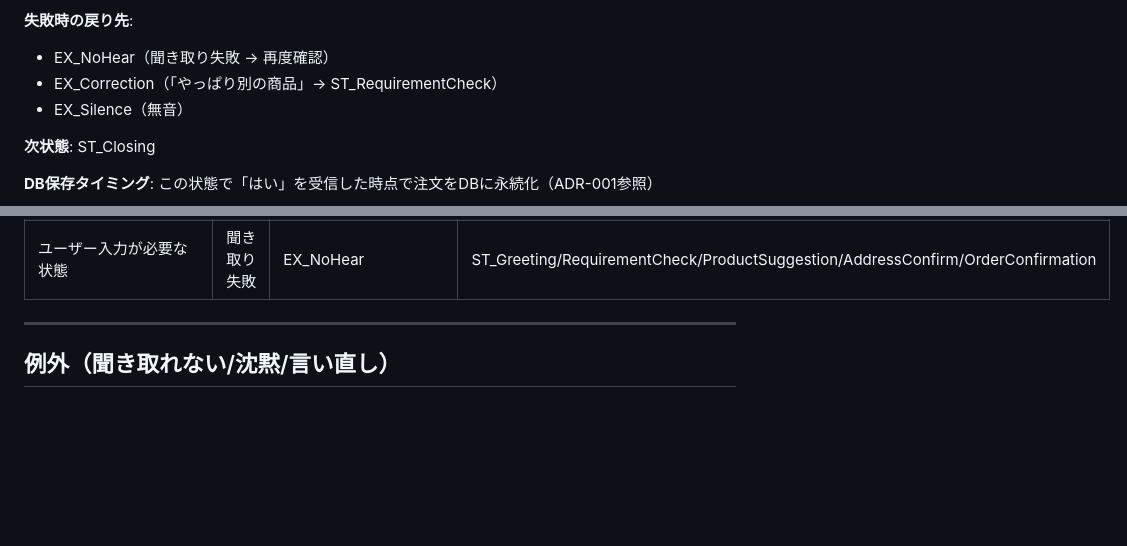
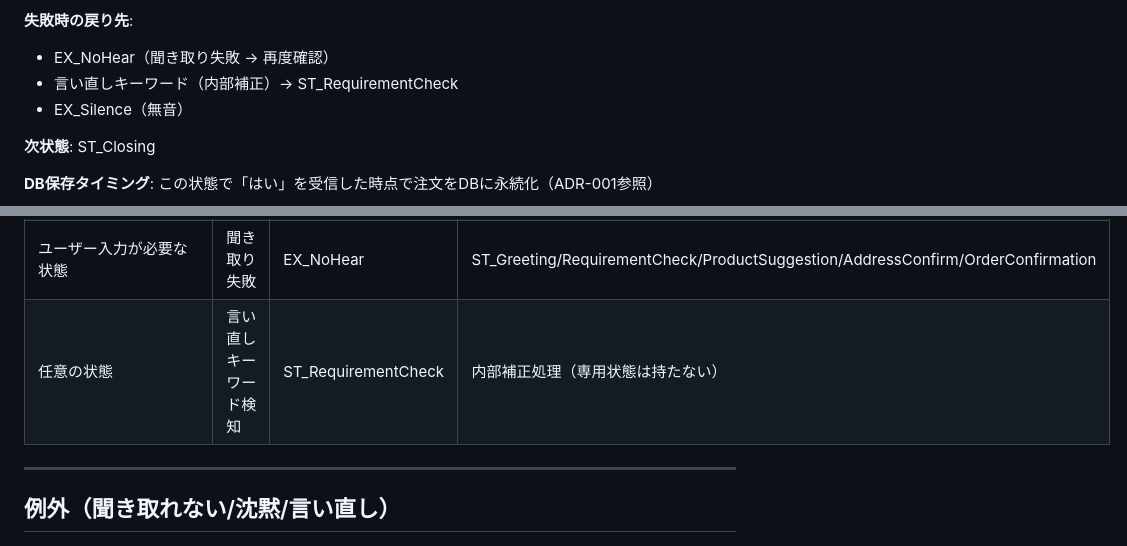
Before and after one commit to k-naruse3209/requirements_VLF, a Markdown page: docs/ConversationSpec.md, 2 parts joined by grey strips. Rendered like a GitHub page; blank space fills up the shorter version.

```diff
--- a/docs/ConversationSpec.md
+++ b/docs/ConversationSpec.md
@@ -226,7 +224,7 @@ stateDiagram-v2
 
 **失敗時の戻り先**:
 - EX_NoHear（聞き取り失敗 → 再度確認）
-- EX_Correction（「やっぱり別の商品」→ ST_RequirementCheck）
+- 言い直しキーワード（内部補正）→ ST_RequirementCheck
 - EX_Silence（無音）
 
 **次状態**: ST_Closing
@@ -281,6 +279,7 @@ stateDiagram-v2
 | ST_OrderConfirmation | 「いいえ」 | ST_Closing | 注文キャンセル |
 | 任意の状態 | 無音検知 | EX_Silence | - |
 | ユーザー入力が必要な状態 | 聞き取り失敗 | EX_NoHear | ST_Greeting/RequirementCheck/ProductSuggestion/AddressConfirm/OrderConfirmation |
+| 任意の状態 | 言い直しキーワード検知 | ST_RequirementCheck | 内部補正処理（専用状態は持たない） |
 
 ---
 
```
Also changed, not shown: other parts of docs/ConversationSpec.md (+15 -14 lines).
